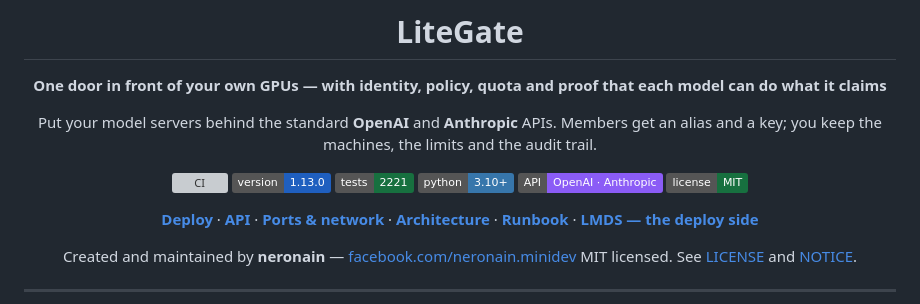
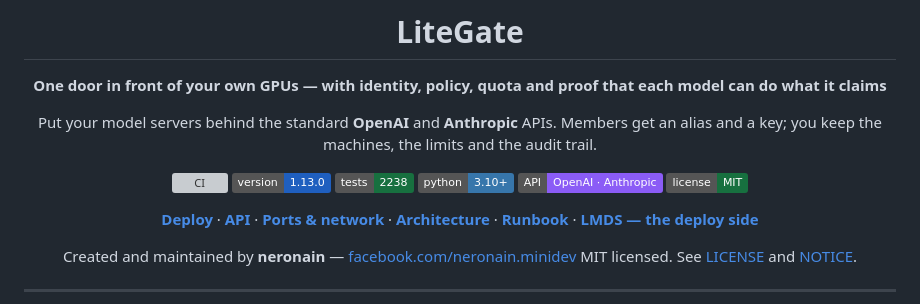
Before and after one commit to neronain/AiGatewayLocal, a Markdown page: README.md, the part around the change. Rendered like a GitHub page; badges without logos; grey boxes are pictures that could not be loaded.

Commit message:
README: ป้ายจำนวนเทสเป็น 2238 — ตัวเลขของ tree ที่จะ push
ชุดเต็มรอบสุดท้าย 2026-10-09 บนโค้ดที่ 99f92f0: SQLite 2238 passed, 1 skipped · PostgreSQL 2220 passed, 19 skipped
(18 ข้อที่ต่างกันคือเทสที่ต้องใช้ไฟล์หรือ trigger ของ SQLite ติด marker sqlite_only) · 2221 ก่อนหน้านี้เป็นของก่อนรวมรอบแก้

Co-Authored-By: Claude Opus 5.5 <noreply@anthropic.com>

```diff
--- a/README.md
+++ b/README.md
@@ -9,7 +9,7 @@ Members get an alias and a key; you keep the machines, the limits and the audit
 
 [![CI](https://github.com/neronain/AiGatewayLocal/actions/workflows/ci.yml/badge.svg)](https://github.com/neronain/AiGatewayLocal/actions/workflows/ci.yml)
 [![version](https://img.shields.io/badge/version-1.13.0-1f5fbf)](pyproject.toml)
-[![tests](https://img.shields.io/badge/tests-2221-17703f)](tests/)
+[![tests](https://img.shields.io/badge/tests-2238-17703f)](tests/)
 [![python](https://img.shields.io/badge/python-3.10%2B-3776ab)](pyproject.toml)
 [![APIs](https://img.shields.io/badge/API-OpenAI%20%C2%B7%20Anthropic-8b5cf6)](docs/API.md)
 [![license](https://img.shields.io/badge/license-MIT-17703f)](LICENSE)
```
